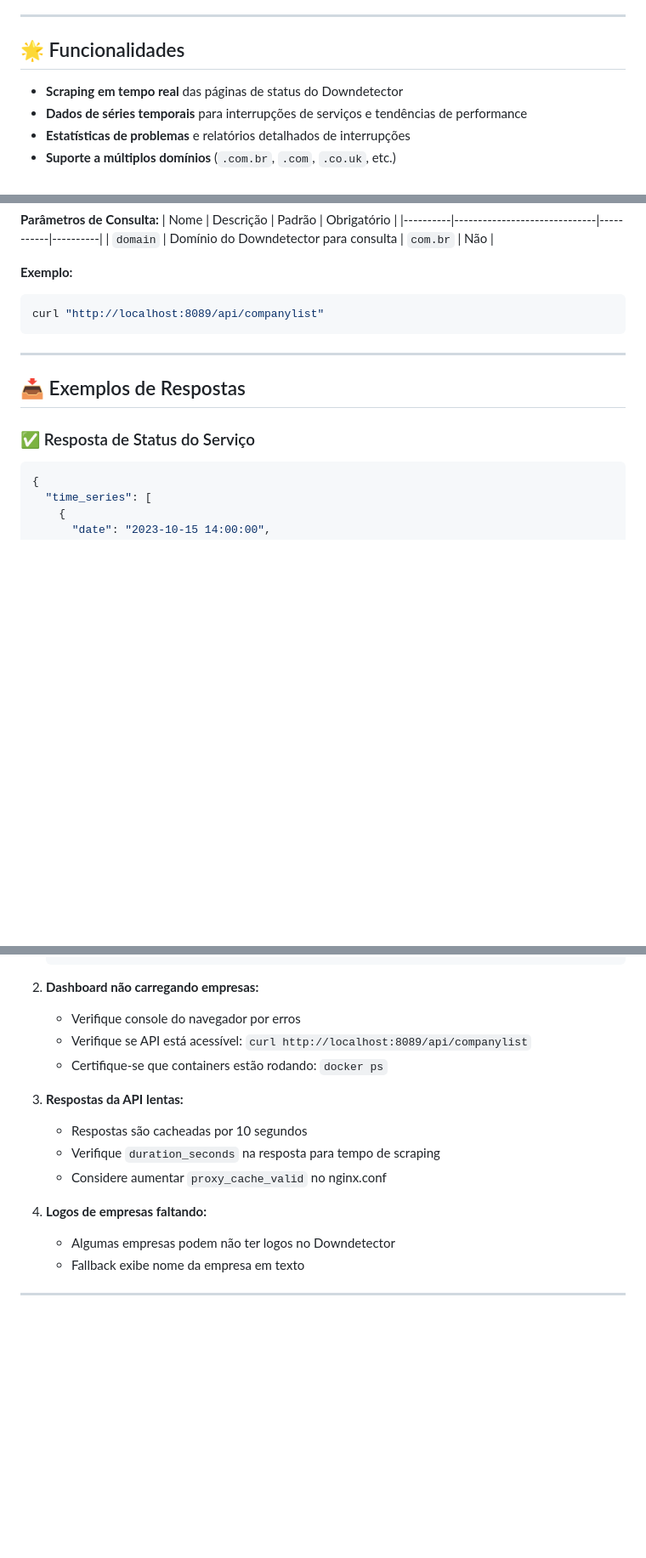
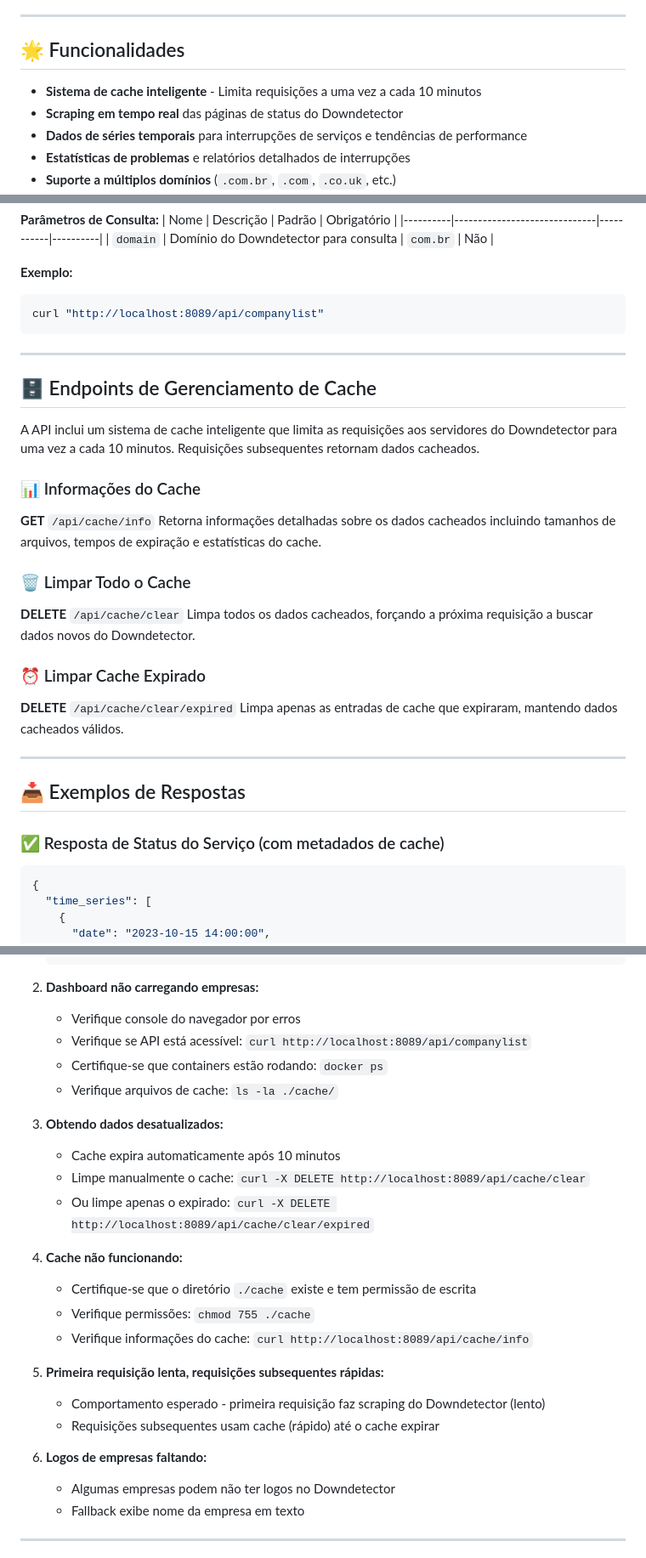
Before and after one commit to tsuriu/downdetectpy, a Markdown page: Readme-PTBR.md, 3 parts joined by grey strips. Shown at 85% size. Rendered like a GitHub page; blank space fills up the shorter version.

````diff
--- a/Readme-PTBR.md
+++ b/Readme-PTBR.md
@@ -6,6 +6,7 @@ Um **web scraper baseado em FastAPI** que extrai dados de status e interrupçõe
 
 ## 🌟 Funcionalidades
 
+- **Sistema de cache inteligente** - Limita requisições a uma vez a cada 10 minutos
 - **Scraping em tempo real** das páginas de status do Downdetector
 - **Dados de séries temporais** para interrupções de serviços e tendências de performance
 - **Estatísticas de problemas** e relatórios detalhados de interrupções
@@ -106,9 +107,27 @@ curl "http://localhost:8089/api/companylist"
 
 ---
 
+## 🗄️ Endpoints de Gerenciamento de Cache
+
+A API inclui um sistema de cache inteligente que limita as requisições aos servidores do Downdetector para uma vez a cada 10 minutos. Requisições subsequentes retornam dados cacheados.
+
+### 📊 Informações do Cache
+**GET** `/api/cache/info`
+Retorna informações detalhadas sobre os dados cacheados incluindo tamanhos de arquivos, tempos de expiração e estatísticas do cache.
+
+### 🗑️ Limpar Todo o Cache
+**DELETE** `/api/cache/clear`
+Limpa todos os dados cacheados, forçando a próxima requisição a buscar dados novos do Downdetector.
+
+### ⏰ Limpar Cache Expirado
+**DELETE** `/api/cache/clear/expired`
+Limpa apenas as entradas de cache que expiraram, mantendo dados cacheados válidos.
+
+---
+
 ## 📥 Exemplos de Respostas
 
-### ✅ Resposta de Status do Serviço
+### ✅ Resposta de Status do Serviço (com metadados de cache)
 ```json
 {
   "time_series": [
@@ -226,13 +270,23 @@ Modifique `docker-compose.yml` para:
    - Verifique console do navegador por erros
    - Verifique se API está acessível: `curl http://localhost:8089/api/companylist`
    - Certifique-se que containers estão rodando: `docker ps`
+   - Verifique arquivos de cache: `ls -la ./cache/`
 
-3. **Respostas da API lentas:**
-   - Respostas são cacheadas por 10 segundos
-   - Verifique `duration_seconds` na resposta para tempo de scraping
-   - Considere aumentar `proxy_cache_valid` no nginx.conf
+3. **Obtendo dados desatualizados:**
+   - Cache expira automaticamente após 10 minutos
+   - Limpe manualmente o cache: `curl -X DELETE http://localhost:8089/api/cache/clear`
+   - Ou limpe apenas o expirado: `curl -X DELETE http://localhost:8089/api/cache/clear/expired`
 
-4. **Logos de empresas faltando:**
+4. **Cache não funcionando:**
+   - Certifique-se que o diretório `./cache` existe e tem permissão de escrita
+   - Verifique permissões: `chmod 755 ./cache`
+   - Verifique informações do cache: `curl http://localhost:8089/api/cache/info`
+
+5. **Primeira requisição lenta, requisições subsequentes rápidas:**
+   - Comportamento esperado - primeira requisição faz scraping do Downdetector (lento)
+   - Requisições subsequentes usam cache (rápido) até o cache expirar
+
+6. **Logos de empresas faltando:**
    - Algumas empresas podem não ter logos no Downdetector
    - Fallback exibe nome da empresa em texto
 
````
Also changed, not shown: other parts of Readme-PTBR.md (+42 -17 lines), Readme.md (+77 -23 lines).
